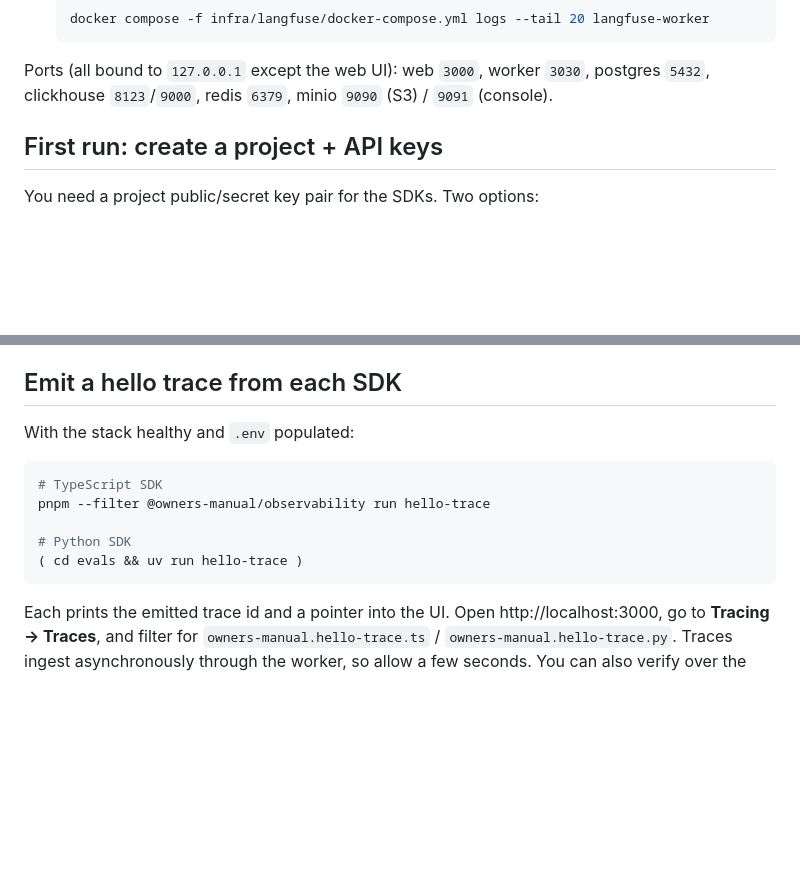
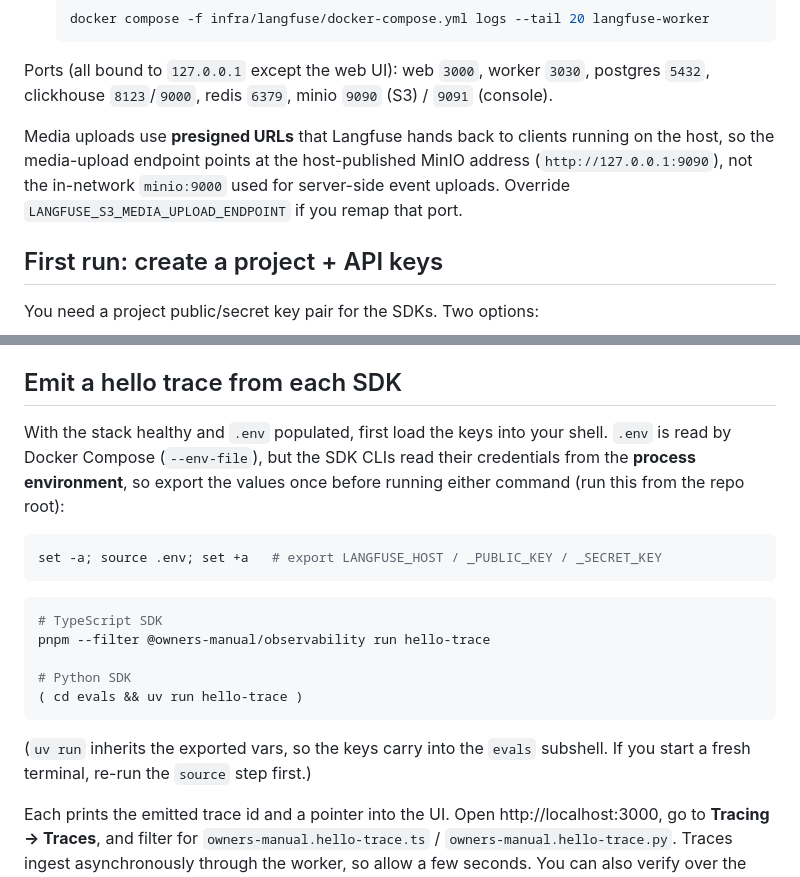
Before and after one commit to chijunzheng/owners-manual, a Markdown page: infra/langfuse/README.md, 2 parts joined by grey strips. Rendered like a GitHub page; blank space fills up the shorter version.

Commit message:
docs: load .env into the shell before running the hello-trace CLIs
The "Emit a hello trace" steps said to populate .env then run the TS and
Python hello-trace CLIs, but .env is only consumed by Docker Compose
(--env-file); neither CLI inherits it, so following the steps verbatim hit
a missing LANGFUSE_PUBLIC_KEY/LANGFUSE_SECRET_KEY. Add a one-time
`set -a; source .env; set +a` export step before both commands (uv run
inherits the exported vars into the evals subshell).

Also document why the media-upload endpoint targets the host-published
MinIO address (presigned URLs are resolved by host clients) in the ports
notes, matching the compose change.

````diff
--- a/infra/langfuse/README.md
+++ b/infra/langfuse/README.md
@@ -116,6 +116,12 @@ Ports (all bound to `127.0.0.1` except the web UI): web `3000`, worker `3030`,
 postgres `5432`, clickhouse `8123`/`9000`, redis `6379`, minio `9090` (S3) /
 `9091` (console).
 
+Media uploads use **presigned URLs** that Langfuse hands back to clients running
+on the host, so the media-upload endpoint points at the host-published MinIO
+address (`http://127.0.0.1:9090`), not the in-network `minio:9000` used for
+server-side event uploads. Override `LANGFUSE_S3_MEDIA_UPLOAD_ENDPOINT` if you
+remap that port.
+
 ## First run: create a project + API keys
 
 You need a project public/secret key pair for the SDKs. Two options:
@@ -131,7 +137,14 @@ You need a project public/secret key pair for the SDKs. Two options:
 
 ## Emit a hello trace from each SDK
 
-With the stack healthy and `.env` populated:
+With the stack healthy and `.env` populated, first load the keys into your
+shell. `.env` is read by Docker Compose (`--env-file`), but the SDK CLIs read
+their credentials from the **process environment**, so export the values once
+before running either command (run this from the repo root):
+
+```bash
+set -a; source .env; set +a   # export LANGFUSE_HOST / _PUBLIC_KEY / _SECRET_KEY
+```
 
 ```bash
 # TypeScript SDK
@@ -140,6 +153,9 @@ pnpm --filter @owners-manual/observability run hello-trace
 # Python SDK
 ( cd evals && uv run hello-trace )
 ```
+
+(`uv run` inherits the exported vars, so the keys carry into the `evals`
+subshell. If you start a fresh terminal, re-run the `source` step first.)
 
 Each prints the emitted trace id and a pointer into the UI. Open
 http://localhost:3000, go to **Tracing → Traces**, and filter for
````
